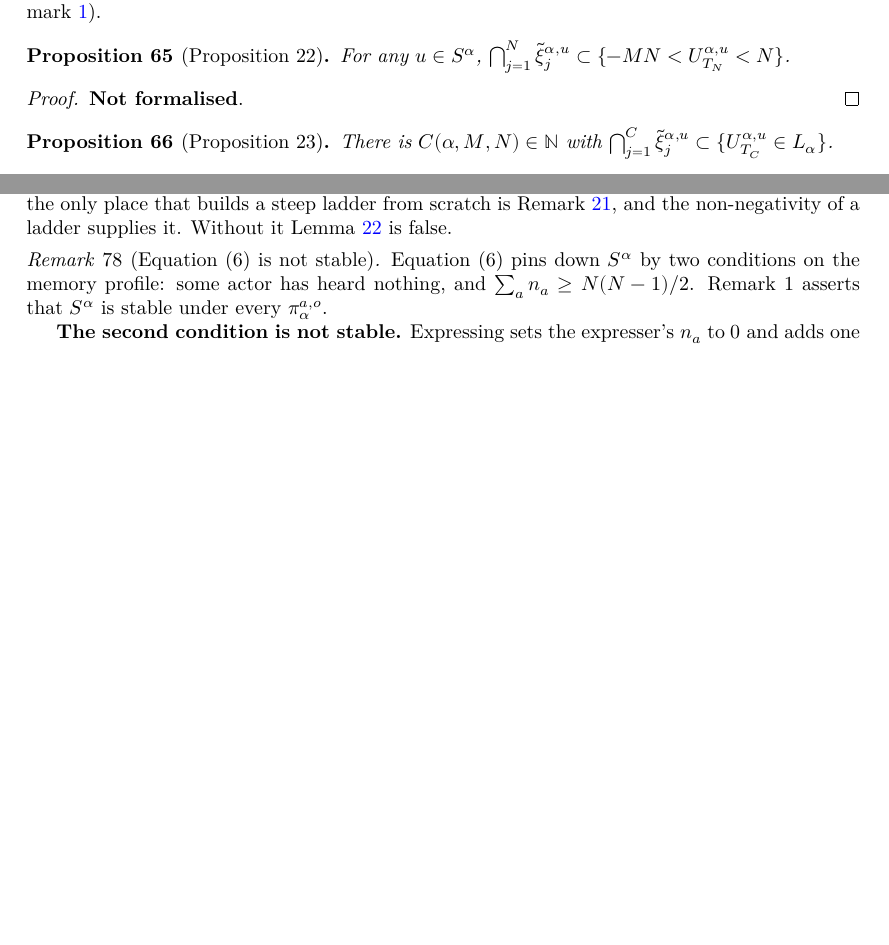
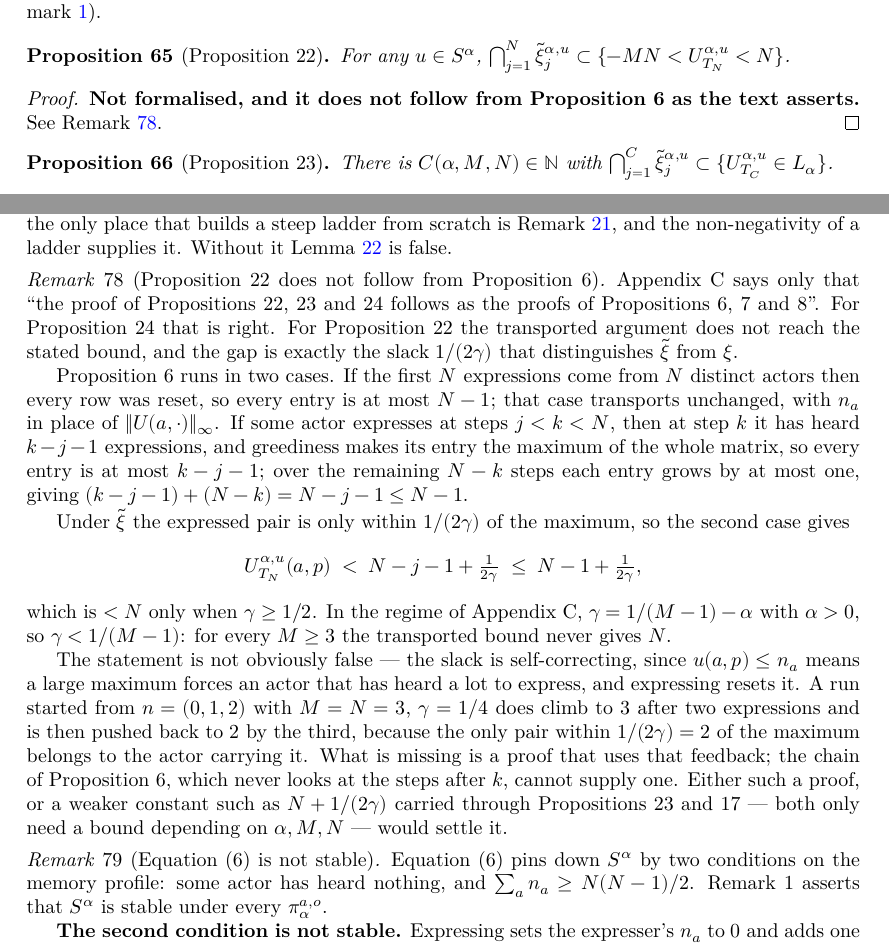
Before and after one commit to FelipePenafiel/social_network_lean, a LaTeX document (blueprint/src/print.tex, which reads blueprint/src/content.tex): two parts of pages 18 and 21 of 24 before the commit and two parts of pages 18 and 21 of 25 after it, joined at a grey line, cut so that both start at the same text, the shorter picture padded with empty space. Compiled offline with XeLaTeX.

Commit message:
Record that Proposition 22 does not follow from Proposition 6
Appendix C says only that "the proof of Propositions 22, 23 and 24 follows
as the proofs of Propositions 6, 7 and 8".  For Proposition 24 that holds.
For Proposition 22 the transported argument does not reach the stated bound.

Proposition 6 splits on whether the first N expressions come from distinct
actors.  The distinct case transports unchanged, with `nₐ` in place of the
row supremum.  In the repeat case an actor expressing at steps `j < k < N`
has heard `k - j - 1` expressions at step `k`, and greediness makes its
entry the maximum of the whole matrix, so the matrix is capped at
`(k - j - 1) + (N - k) = N - j - 1 ≤ N - 1`.

Under `ξ̃` the expressed pair is only within `1/(2γ)` of the maximum, so the
same chain gives `N - 1 + 1/(2γ)`, below `N` only when `γ ≥ 1/2`.  Here
`γ = 1/(M-1) - α` with `α > 0`, so `γ < 1/(M-1)`: the bound never reaches
`N` for any `M ≥ 3`.

The statement is not obviously false.  Since `u (a, p) ≤ nₐ`, the slack is
self-correcting: a large maximum forces an actor that has heard a lot to
express, and expressing resets it.  A run from `n = (0,1,2)` with
`M = N = 3` and `γ = 1/4` climbs to `3` after two expressions and is pushed
back to `2` by the third, because the only pair within `1/(2γ) = 2` of the
maximum belongs to the actor carrying it.  What is missing is a proof that
uses that feedback; Proposition 6's chain never looks past step `k`.  A
weaker constant such as `N + 1/(2γ)` would also do, since Propositions 23
and 17 only need a bound depending on `α`, `M` and `N`.

Co-Authored-By: Claude Opus 5 <noreply@anthropic.com>
Claude-Session: https://claude.ai/code/session_01EqG64HYBxvKX3MdphcJTc3

```diff
--- a/blueprint/src/content.tex
+++ b/blueprint/src/content.tex
@@ -1290,7 +1290,8 @@ the process pointwise.
 \end{proposition}
 \begin{proof}
   \uses{prop:confinement}
-  \textbf{Not formalised}.
+  \textbf{Not formalised, and it does not follow from Proposition~6 as the
+  text asserts.}  See Remark~\ref{rem:prop22}.
 \end{proof}
 
 \begin{proposition}[Proposition~23]
@@ -1491,6 +1492,47 @@ None of them affects the results.
   field.  It costs nothing elsewhere: the only place that builds a steep ladder
   from scratch is Remark~\ref{rem:ladder-steep}, and the non-negativity of a
   ladder supplies it.  Without it Lemma~\ref{lem:steep-stable} is false.
+\end{remark}
+
+\begin{remark}[Proposition~22 does not follow from Proposition~6]
+  \label{rem:prop22}
+  \uses{def:near-greedy, prop:confinement}
+  Appendix~C says only that ``the proof of Propositions 22, 23 and 24 follows
+  as the proofs of Propositions 6, 7 and 8''.  For Proposition~24 that is
+  right.  For Proposition~22 the transported argument does not reach the
+  stated bound, and the gap is exactly the slack $1/(2\gamma)$ that
+  distinguishes $\tilde{\xi}$ from $\xi$.
+
+  Proposition~6 runs in two cases.  If the first $N$ expressions come from $N$
+  distinct actors then every row was reset, so every entry is at most $N-1$;
+  that case transports unchanged, with $n_a$ in place of
+  $\|U(a,\cdot)\|_\infty$.  If some actor expresses at steps $j < k < N$, then
+  at step $k$ it has heard $k - j - 1$ expressions, and greediness makes its
+  entry the maximum of the whole matrix, so every entry is at most $k-j-1$;
+  over the remaining $N-k$ steps each entry grows by at most one, giving
+  $(k-j-1) + (N-k) = N-j-1 \le N-1$.
+
+  Under $\tilde{\xi}$ the expressed pair is only within $1/(2\gamma)$ of the
+  maximum, so the second case gives
+  \[
+    U^{\alpha,u}_{T_N}(a,p) \;<\; N - j - 1 + \tfrac{1}{2\gamma}
+    \;\le\; N - 1 + \tfrac{1}{2\gamma},
+  \]
+  which is $< N$ only when $\gamma \ge 1/2$.  In the regime of Appendix~C,
+  $\gamma = 1/(M-1) - \alpha$ with $\alpha > 0$, so $\gamma < 1/(M-1)$: for
+  every $M \ge 3$ the transported bound never gives $N$.
+
+  The statement is not obviously false --- the slack is self-correcting, since
+  $u(a,p) \le n_a$ means a large maximum forces an actor that has heard a lot
+  to express, and expressing resets it.  A run started from
+  $n = (0,1,2)$ with $M = N = 3$, $\gamma = 1/4$ does climb to $3$ after two
+  expressions and is then pushed back to $2$ by the third, because the only
+  pair within $1/(2\gamma) = 2$ of the maximum belongs to the actor carrying
+  it.  What is missing is a proof that uses that feedback; the chain of
+  Proposition~6, which never looks at the steps after $k$, cannot supply one.
+  Either such a proof, or a weaker constant such as $N + 1/(2\gamma)$ carried
+  through Propositions~23 and~17 --- both only need a bound depending on
+  $\alpha, M, N$ --- would settle it.
 \end{remark}
 
 \begin{remark}[Equation~(6) is not stable]
```
Also changed, not shown: 1 other file.
